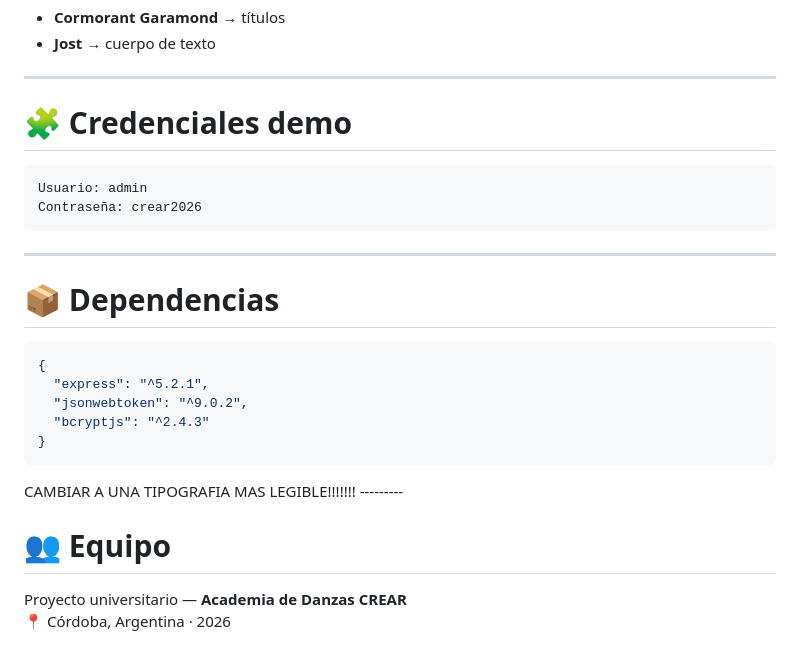
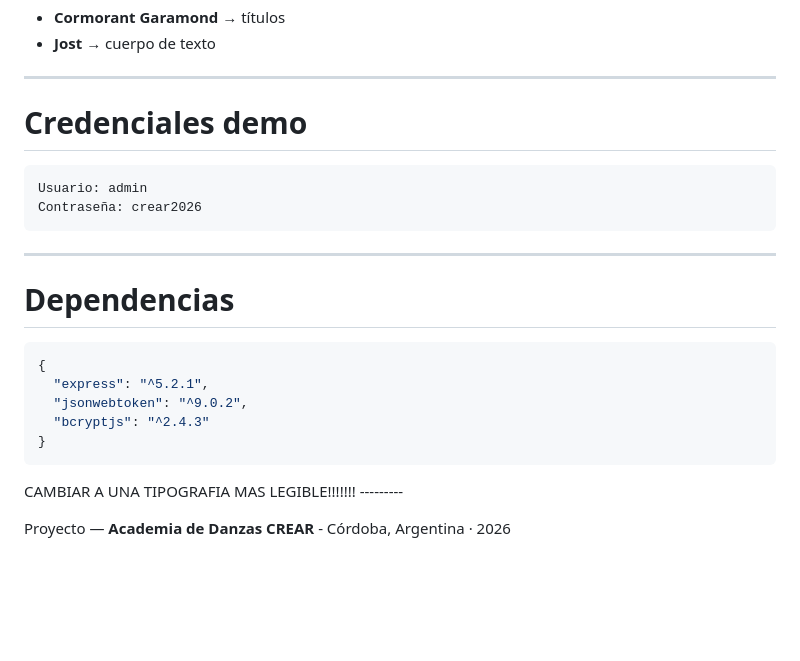
Before and after one commit to erikavaninatello/crearbyNEREA, a Markdown page: README.md, the part around one of its changes. Rendered like a GitHub page; blank space fills up the shorter version.

````diff
--- a/README.md
+++ b/README.md
@@ -221,7 +221,7 @@ Duración del token: **8 horas**
 
 ---
 
-# 🧩 Credenciales demo
+# Credenciales demo
 
 ```txt
 Usuario: admin
@@ -230,7 +230,7 @@ Contraseña: crear2026
 
 ---
 
-# 📦 Dependencias
+#  Dependencias
 
 ```json
 {
@@ -242,7 +242,5 @@ Contraseña: crear2026
 CAMBIAR A UNA TIPOGRAFIA MAS LEGIBLE!!!!!!! ---------
 
 
-# 👥 Equipo
 
-Proyecto universitario — **Academia de Danzas CREAR**
-📍 Córdoba, Argentina · 2026
+Proyecto  — **Academia de Danzas CREAR**  - Córdoba, Argentina · 2026
````
Also changed, not shown: other parts of README.md (+16 -16 lines).
